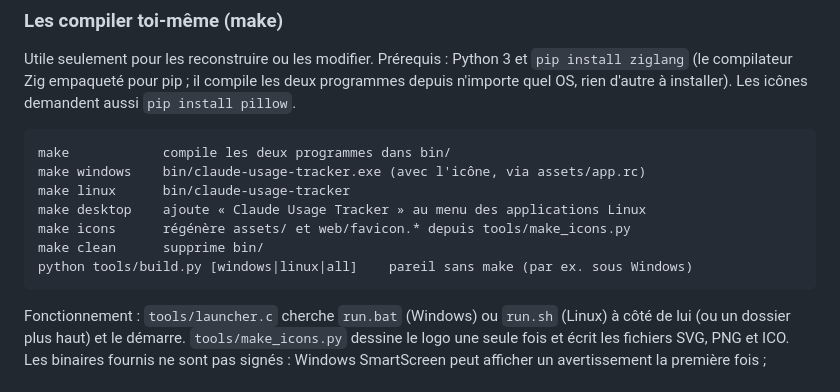
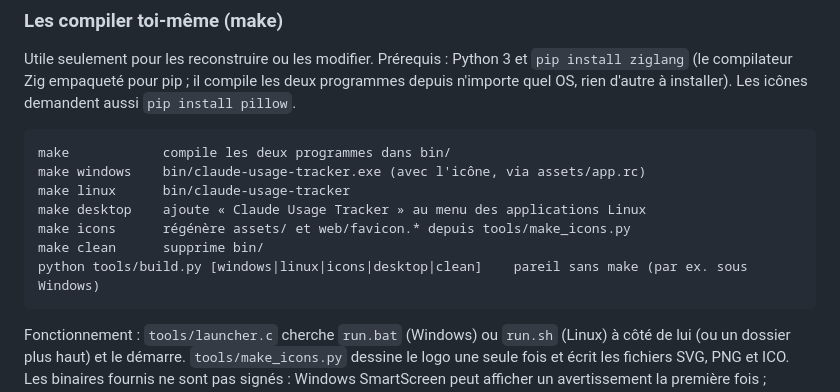
Before and after one commit to Audr1c/QuotaClaude, a Markdown page: README.fr.md, the part around the change. GitHub-like rendering.

Commit message:
Bare `make` / build.py now explains the targets instead of building
Co-Authored-By: Claude Sonnet 5.5 <noreply@anthropic.com>
Claude-Session: https://claude.ai/code/session_01F8m832QxDmb2GnzwzbQV6q

````diff
--- a/README.fr.md
+++ b/README.fr.md
@@ -71,7 +71,7 @@ make linux      bin/claude-usage-tracker
 make desktop    ajoute « Claude Usage Tracker » au menu des applications Linux
 make icons      régénère assets/ et web/favicon.* depuis tools/make_icons.py
 make clean      supprime bin/
-python tools/build.py [windows|linux|all]    pareil sans make (par ex. sous Windows)
+python tools/build.py [windows|linux|icons|desktop|clean]    pareil sans make (par ex. sous Windows)
 ```
 
 Fonctionnement : `tools/launcher.c` cherche `run.bat` (Windows) ou `run.sh` (Linux) à côté de lui (ou un dossier plus haut) et le démarre. `tools/make_icons.py` dessine le logo une seule fois et écrit les fichiers SVG, PNG et ICO. Les binaires fournis ne sont pas signés : Windows SmartScreen peut afficher un avertissement la première fois ; recompile-les depuis les sources si tu préfères.
````
Also changed, not shown: README.md (+1 -1 lines).
